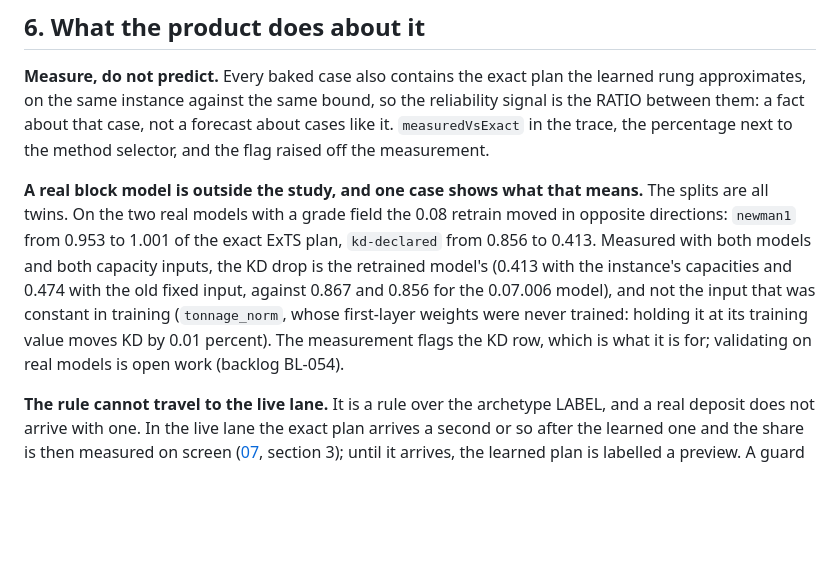
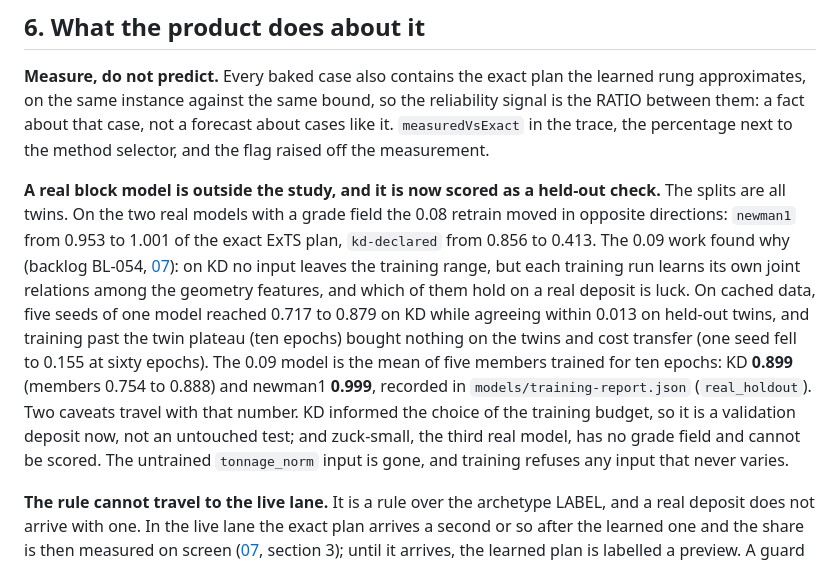
Before and after one commit to fsantibanezleal/CAOS_PhaseFlow, a Markdown page: docs/methodologies/08_when-the-surrogate-fails.md, the part around one of its changes. GitHub-like rendering; blank space fills up the shorter version.

```diff
--- a/docs/methodologies/08_when-the-surrogate-fails.md
+++ b/docs/methodologies/08_when-the-surrogate-fails.md
@@ -99,14 +102,19 @@ approximates, on the same instance against the same bound, so the reliability si
 between them: a fact about that case, not a forecast about cases like it. `measuredVsExact` in the
 trace, the percentage next to the method selector, and the flag raised off the measurement.
 
-**A real block model is outside the study, and one case shows what that means.** The splits are all
-twins. On the two real models with a grade field the 0.08 retrain moved in opposite directions: `newman1`
-from 0.953 to 1.001 of the exact ExTS plan, `kd-declared` from 0.856 to 0.413. Measured with both models
-and both capacity inputs, the KD drop is the retrained model's (0.413 with the instance's capacities and
-0.474 with the old fixed input, against 0.867 and 0.856 for the 0.07.006 model), and not the input that
-was constant in training (`tonnage_norm`, whose first-layer weights were never trained: holding it at its
-training value moves KD by 0.01 percent). The measurement flags the KD row, which is what it is for;
-validating on real models is open work (backlog BL-054).
+**A real block model is outside the study, and it is now scored as a held-out check.** The splits are
+all twins. On the two real models with a grade field the 0.08 retrain moved in opposite directions:
+`newman1` from 0.953 to 1.001 of the exact ExTS plan, `kd-declared` from 0.856 to 0.413. The 0.09 work
+found why (backlog BL-054, [07](07_learned.md)): on KD no input leaves the training range, but each
+training run learns its own joint relations among the geometry features, and which of them hold on a real
+deposit is luck. On cached data, five seeds of one model reached 0.717 to 0.879 on KD while agreeing
+within 0.013 on held-out twins, and training past the twin plateau (ten epochs) bought nothing on the
+twins and cost transfer (one seed fell to 0.155 at sixty epochs). The 0.09 model is the mean of five
+members trained for ten epochs: KD **0.899** (members 0.754 to 0.888) and newman1 **0.999**, recorded in
+`models/training-report.json` (`real_holdout`). Two caveats travel with that number. KD informed the
+choice of the training budget, so it is a validation deposit now, not an untouched test; and zuck-small,
+the third real model, has no grade field and cannot be scored. The untrained `tonnage_norm` input is
+gone, and training refuses any input that never varies.
 
 **The rule cannot travel to the live lane.** It is a rule over the archetype LABEL, and a real deposit
 does not arrive with one. In the live lane the exact plan arrives a second or so after the learned one
```
Also changed, not shown: other parts of docs/methodologies/08_when-the-surrogate-fails.md (+30 -27 lines), docs/methodologies/07_learned.md (+9 -9 lines).
